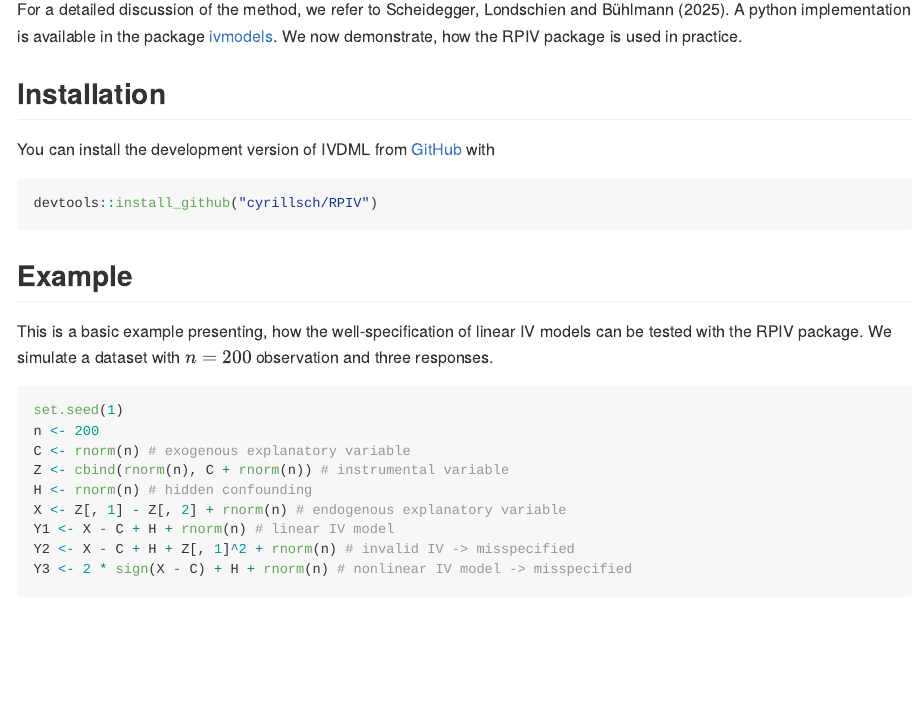
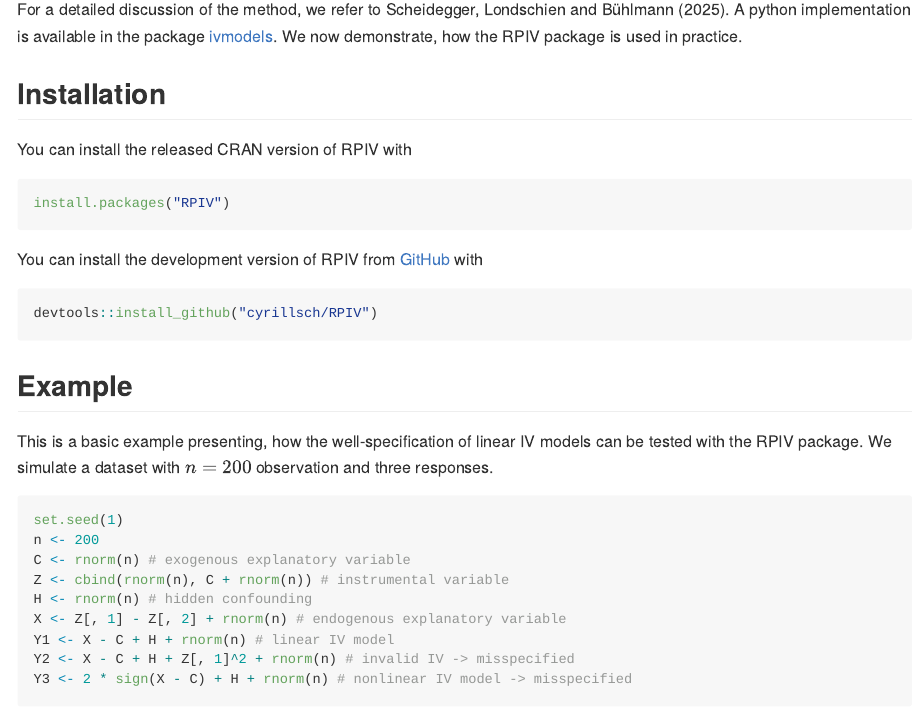
Before and after one commit to cyrillsch/RPIV, an R Markdown document (README.Rmd): the page in a window 1100 px wide, from 380 px down. The pictures show the output file README.md that the author committed with the source, drawn offline in the style of GitHub; badge pictures from the web are left out.

Commit message:
Update README

````diff
--- a/README.Rmd
+++ b/README.Rmd
@@ -29,7 +29,13 @@ For a detailed discussion of the method, we refer to Scheidegger, Londschien and
 
 ## Installation
 
-You can install the development version of IVDML from [GitHub](https://github.com/) with
+You can install the released CRAN version of RPIV with
+
+``` r
+install.packages("RPIV")
+```
+
+You can install the development version of RPIV from [GitHub](https://github.com/) with
 
 ``` r
 devtools::install_github("cyrillsch/RPIV")
````
Also changed, not shown: README.md.
